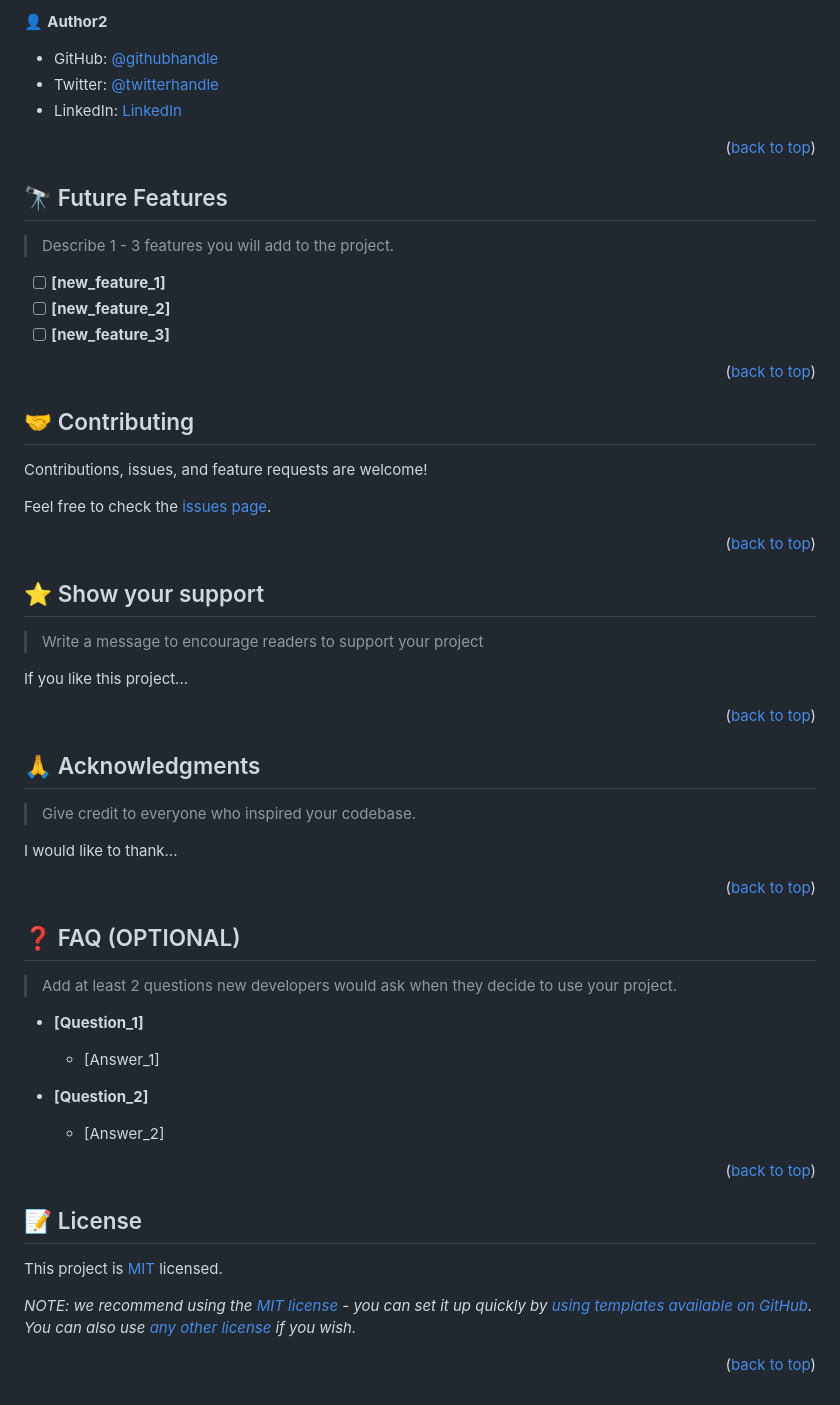
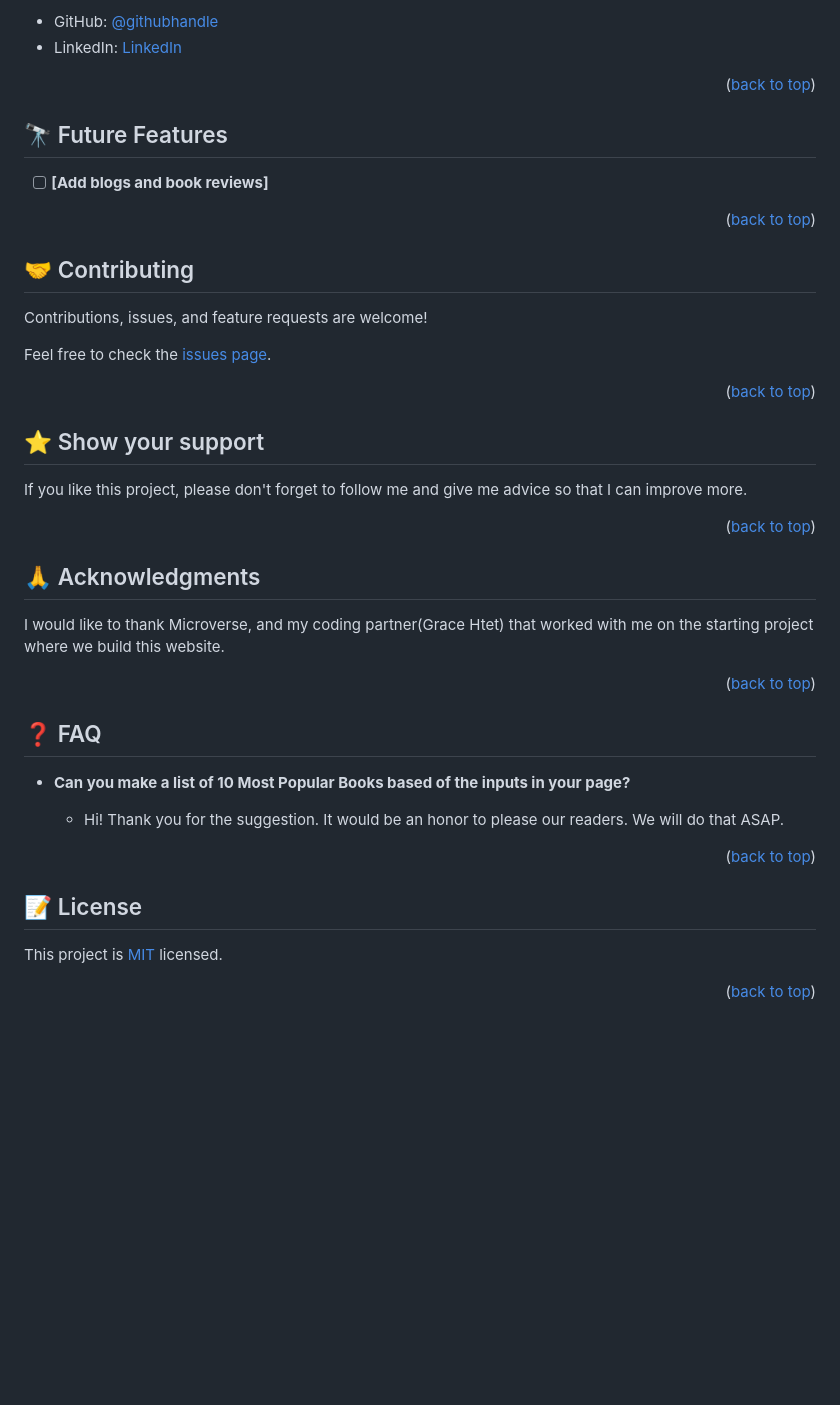
Before and after one commit to TamaraDimov/awesome-books, a Markdown page: README.md, the part around one of its changes. Drawn GitHub-style; blank space fills up the shorter version.

```diff
--- a/README.md
+++ b/README.md
@@ -213,9 +146,6 @@ Example:
 
-👤 **Author2**
-
-- GitHub: [@githubhandle](https://github.com/githubhandle)
-- Twitter: [@twitterhandle](https://twitter.com/twitterhandle)
-- LinkedIn: [LinkedIn](https://linkedin.com/in/linkedinhandle)
+- GitHub: [@githubhandle](https://github.com/GraceHtet)
+- LinkedIn: [LinkedIn](https://www.linkedin.com/in/thiri-htet-418047204/)
 
 <p align="right">(<a href="#readme-top">back to top</a>)</p>
 
@@ -223,11 +153,11 @@ Example:
 
 ## 🔭 Future Features <a name="future-features"></a>
 
-> Describe 1 - 3 features you will add to the project.
+<!-- > Describe 1 - 3 features you will add to the project. -->
 
-- [ ] **[new_feature_1]**
-- [ ] **[new_feature_2]**
-- [ ] **[new_feature_3]**
+- [ ] **[Add blogs and book reviews]**
+  <!-- - [ ] **[Rewrite to use JavaScript classes]** -->
+  <!-- - [ ] **[Navigation]** -->
 
 <p align="right">(<a href="#readme-top">back to top</a>)</p>
 
@@ -245,9 +175,7 @@ Feel free to check the [issues page](../../issues/).
 
 ## ⭐️ Show your support <a name="support"></a>
 
-> Write a message to encourage readers to support your project
-
-If you like this project...
+If you like this project, please don't forget to follow me and give me advice so that I can improve more.
 
 <p align="right">(<a href="#readme-top">back to top</a>)</p>
 
@@ -255,25 +183,23 @@ If you like this project...
 
 ## 🙏 Acknowledgments <a name="acknowledgements"></a>
 
-> Give credit to everyone who inspired your codebase.
-
-I would like to thank...
+I would like to thank Microverse, and my coding partner(Grace Htet) that worked with me on the starting project where we build this website.
 
 <p align="right">(<a href="#readme-top">back to top</a>)</p>
 
 <!-- FAQ (optional) -->
 
-## ❓ FAQ (OPTIONAL) <a name="faq"></a>
+## ❓ FAQ <a name="faq"></a>
 
-> Add at least 2 questions new developers would ask when they decide to use your project.
+<!-- > Add at least 2 questions new developers would ask when they decide to use your project. -->
 
-- **[Question_1]**
+- **Can you make a list of 10 Most Popular Books based of the inputs in your page?**
 
-  - [Answer_1]
+  - Hi! Thank you for the suggestion. It would be an honor to please our readers. We will do that ASAP.
 
-- **[Question_2]**
+<!-- - **[Question_2]**
 
-  - [Answer_2]
+  - [Answer_2] -->
 
 <p align="right">(<a href="#readme-top">back to top</a>)</p>
 
@@ -283,6 +209,4 @@ I would like to thank...
 
 This project is [MIT](./LICENSE) licensed.
 
-_NOTE: we recommend using the [MIT license](https://choosealicense.com/licenses/mit/) - you can set it up quickly by [using templates available on GitHub](https://docs.github.com/en/communities/setting-up-your-project-for-healthy-contributions/adding-a-license-to-a-repository). You can also use [any other license](https://choosealicense.com/licenses/) if you wish._
-
 <p align="right">(<a href="#readme-top">back to top</a>)</p>
```
Also changed, not shown: other parts of README.md (+26 -93 lines).
